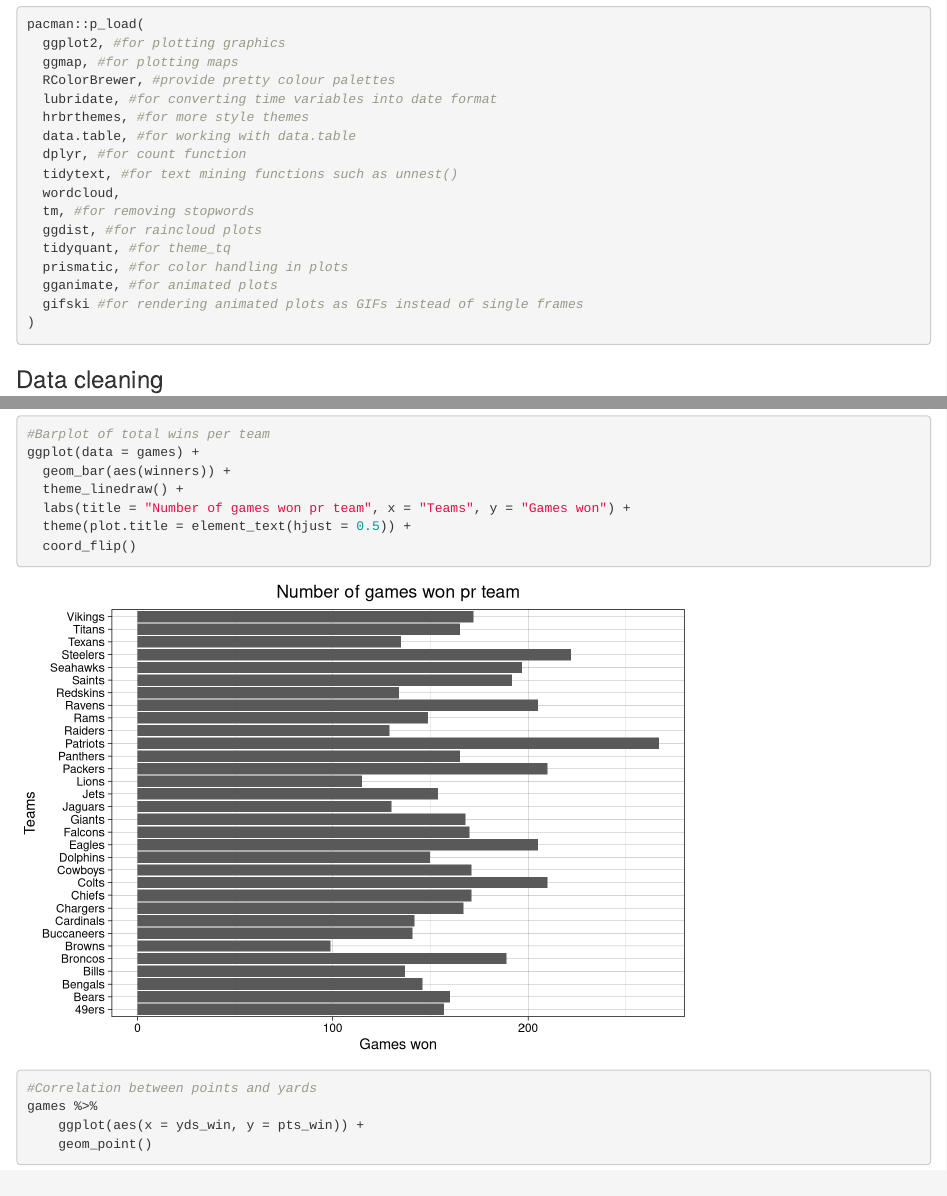
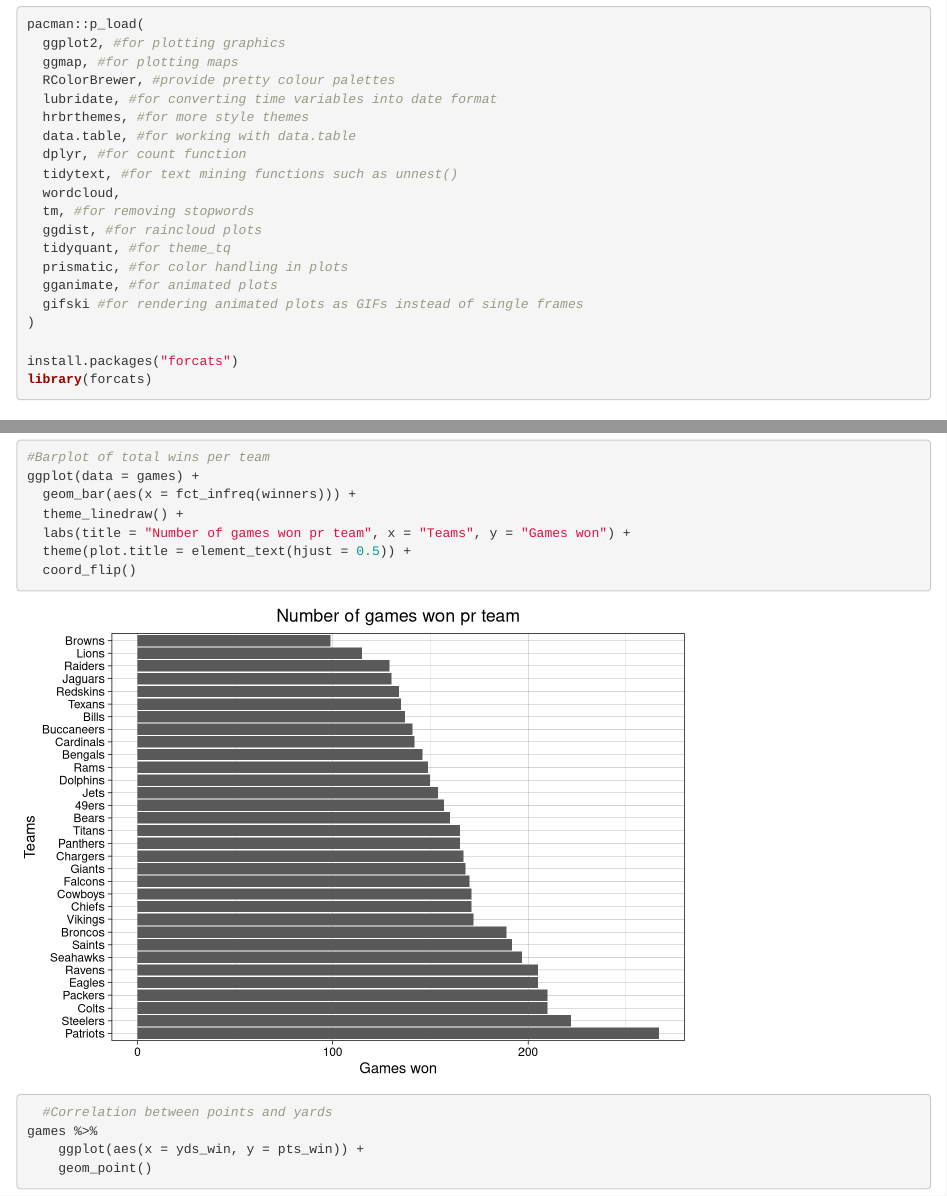
Before and after one commit to NataschaSvarre/eksamen, an R Markdown document (eksamen_rmd.Rmd): the page in a window 1100 px wide, from 440 px down, and a second part further down, joined at a grey line. Rendered offline with R 4.5, knitr and Pandoc, with nearby package versions; code that draws random numbers runs with fixed seeds of ours.

Commit message:
barplot shit

````diff
--- a/eksamen_rmd.Rmd
+++ b/eksamen_rmd.Rmd
@@ -31,6 +31,8 @@ pacman::p_load(
   gifski #for rendering animated plots as GIFs instead of single frames
 )
 
+install.packages("forcats")
+library(forcats)
 
 ```
 
@@ -85,13 +87,15 @@ ggplot(data = sb_winners) +
 
 #Barplot of total wins per team
 ggplot(data = games) +
-  geom_bar(aes(winners)) +
+  geom_bar(aes(x = fct_infreq(winners))) +
   theme_linedraw() +
   labs(title = "Number of games won pr team", x = "Teams", y = "Games won") +
   theme(plot.title = element_text(hjust = 0.5)) +
   coord_flip()
 
-#Correlation between points and yards
+
+
+  #Correlation between points and yards
 games %>%
     ggplot(aes(x = yds_win, y = pts_win)) +
     geom_point()
````
